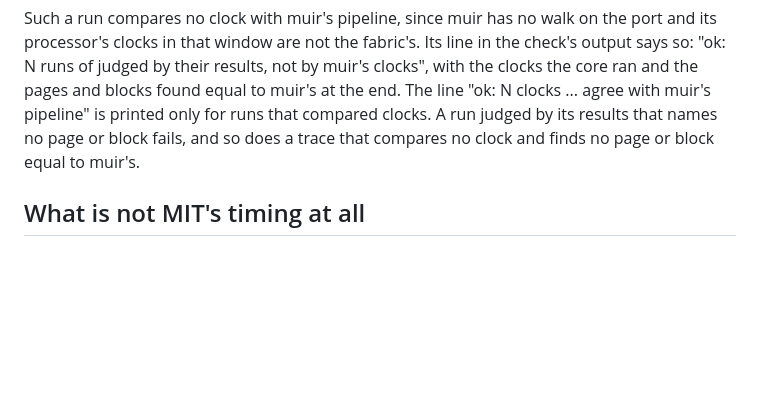
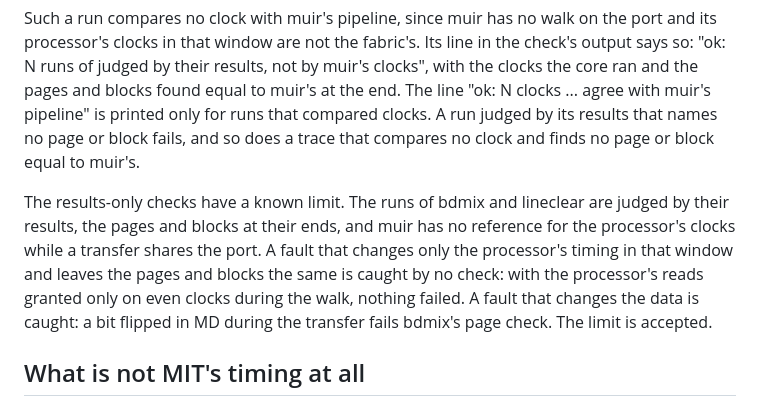
Before and after one commit to metebalci/muir-fpga, a Markdown page: docs/timing.md, the part around the change. Rendered like a GitHub page; blank space fills up the shorter version.

Commit message:
docs/timing.md: the results-only checks' known limit
bdmix's and lineclear's runs are judged by their results, so a fault
that changes only the processor's timing while a transfer shares the
port, with the same pages and blocks, fails no check. The paragraph
says so beside the description of those runs, with the planted fault
that showed it and the data fault that is caught.

Co-Authored-By: Claude Opus 5.5 <noreply@anthropic.com>

```diff
--- a/docs/timing.md
+++ b/docs/timing.md
@@ -621,6 +621,15 @@ agree with muir's pipeline" is printed only for runs that compared clocks.
 A run judged by its results that names no page or block fails, and so does a
 trace that compares no clock and finds no page or block equal to muir's.
 
+The results-only checks have a known limit. The runs of bdmix and lineclear
+are judged by their results, the pages and blocks at their ends, and muir has
+no reference for the processor's clocks while a transfer shares the port. A
+fault that changes only the processor's timing in that window and leaves the
+pages and blocks the same is caught by no check: with the processor's reads
+granted only on even clocks during the walk, nothing failed. A fault that
+changes the data is caught: a bit flipped in MD during the transfer fails
+bdmix's page check. The limit is accepted.
+
 ## What is not MIT's timing at all
 
 Some tick counts in the tree name no nanosecond figure and must not be given
```
